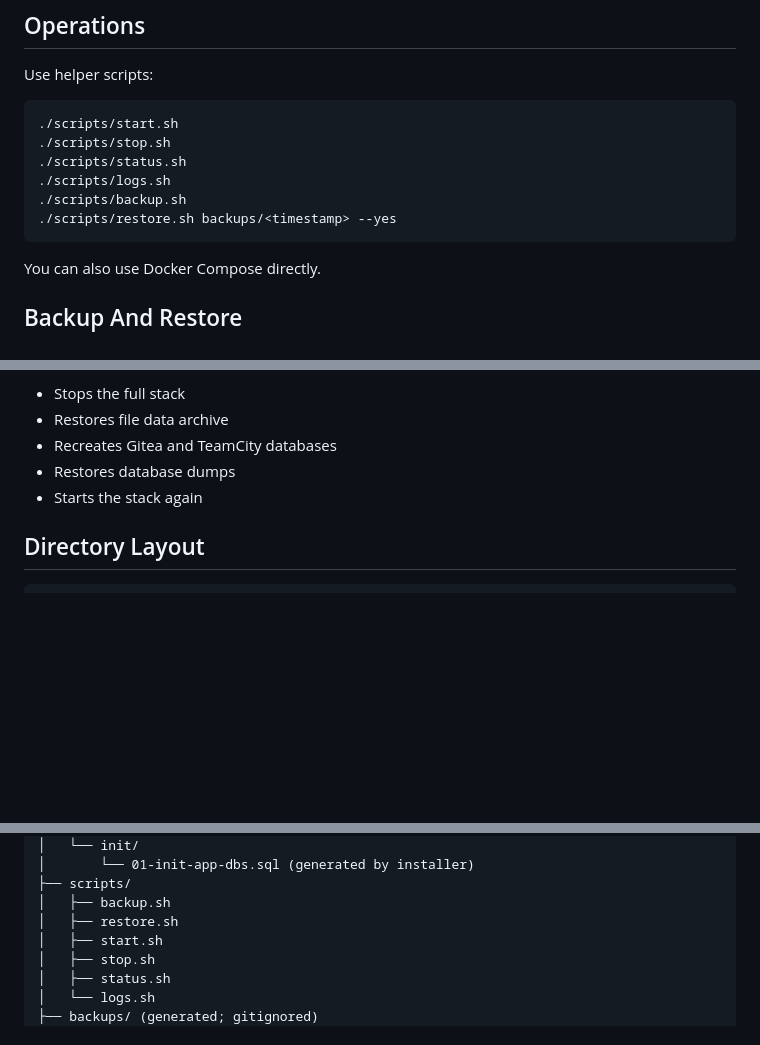
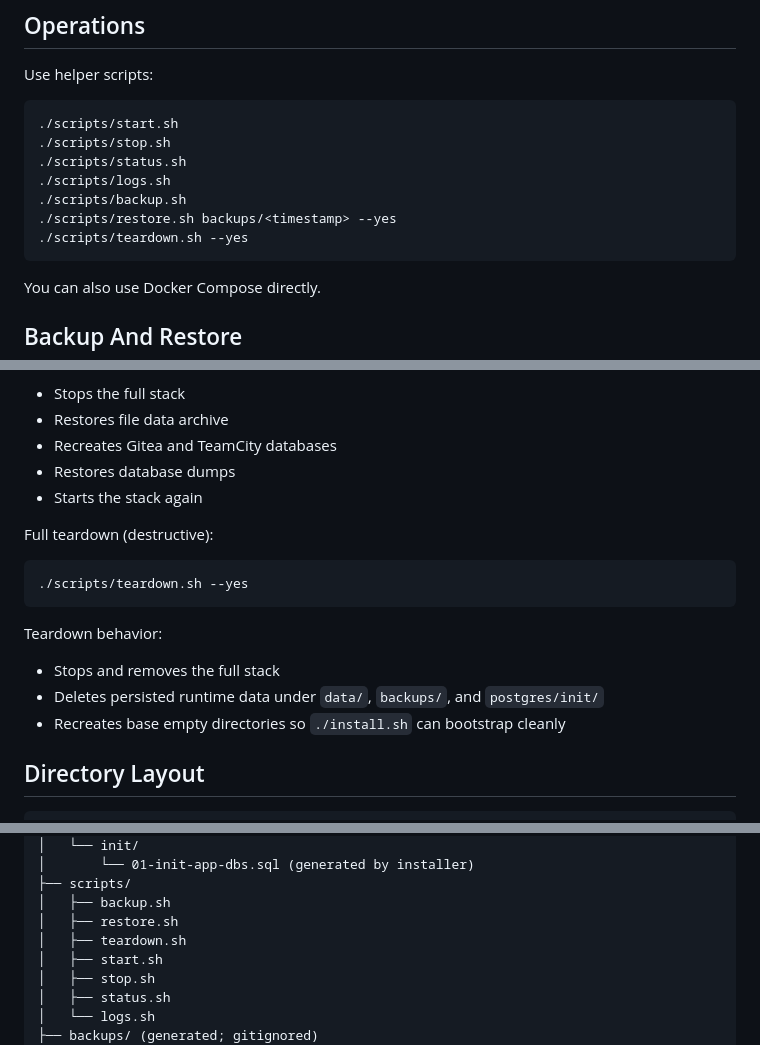
Before and after one commit to helixframework/foundry, a Markdown page: README.md, 3 parts joined by grey strips. Rendered like a GitHub page; blank space fills up the shorter version.

Commit message:
git-r-done

````diff
--- a/README.md
+++ b/README.md
@@ -102,6 +102,7 @@ Use helper scripts:
 ./scripts/logs.sh
 ./scripts/backup.sh
 ./scripts/restore.sh backups/<timestamp> --yes
+./scripts/teardown.sh --yes
 ```
 
 You can also use Docker Compose directly.
@@ -132,6 +133,17 @@ Restore behavior:
 - Restores database dumps
 - Starts the stack again
 
+Full teardown (destructive):
+
+```bash
+./scripts/teardown.sh --yes
+```
+
+Teardown behavior:
+- Stops and removes the full stack
+- Deletes persisted runtime data under `data/`, `backups/`, and `postgres/init/`
+- Recreates base empty directories so `./install.sh` can bootstrap cleanly
+
 ## Directory Layout
 
 ```text
@@ -149,6 +161,7 @@ Restore behavior:
 ├── scripts/
 │   ├── backup.sh
 │   ├── restore.sh
+│   ├── teardown.sh
 │   ├── start.sh
 │   ├── stop.sh
 │   ├── status.sh
````
